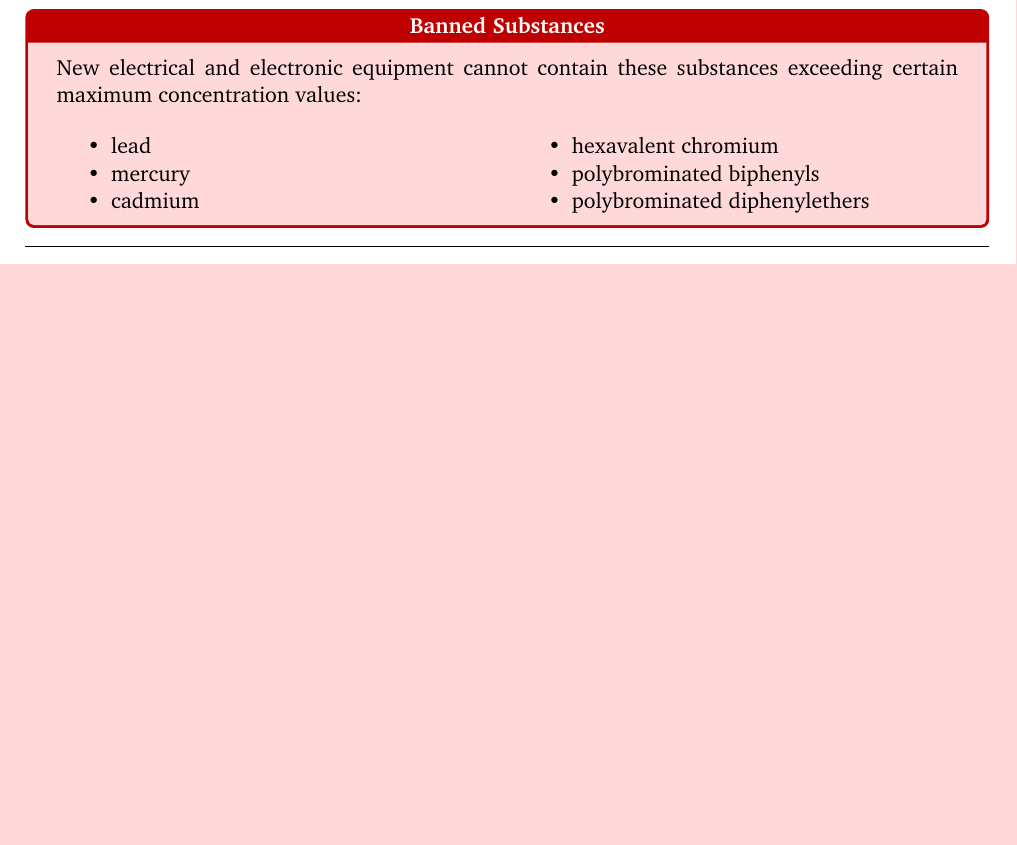
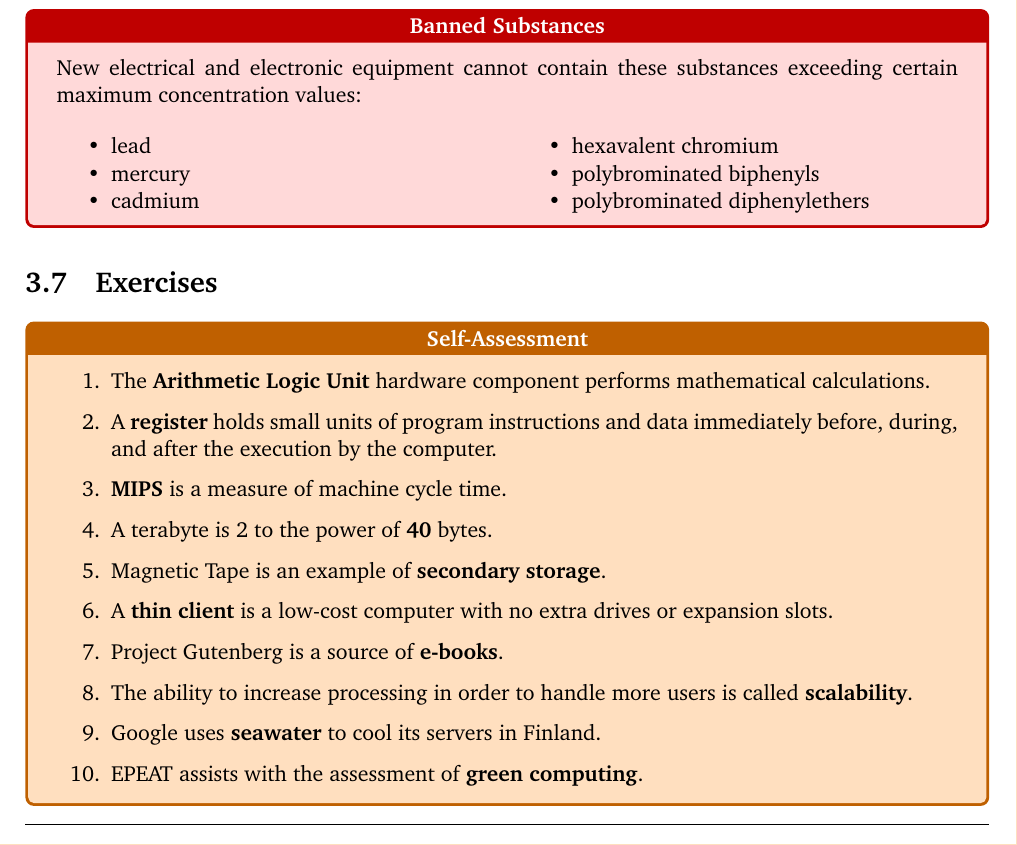
Before and after one commit to Unisa-Notes/INF1505, a LaTeX thesis (units/part02/chapter03.tex): part of page 15 of 15, cut so that both start at the same text, the shorter picture padded with empty space. Compiled offline with pdfLaTeX.

Commit message:
Add Chapter 3 Exercises

```diff
--- a/units/part02/chapter03.tex
+++ b/units/part02/chapter03.tex
@@ -465,5 +465,21 @@
 					\end{itemize}
 				\end{multicols}
 			\end{sidenote}
+
+		\section{Exercises}
+			\begin{exercise}{Self-Assessment}
+				\begin{enumerate}
+					\item The \concept{Arithmetic Logic Unit} hardware component performs mathematical calculations.
+					\item A \concept{register} holds small units of program instructions and data immediately before, during, and after the execution by the computer.
+					\item \concept{MIPS} is a measure of machine cycle time.
+					\item A terabyte is 2 to the power of \concept{40} bytes.
+					\item Magnetic Tape is an example of \concept{secondary storage}.
+					\item A \concept{thin client} is a low-cost computer with no extra drives or expansion slots.
+					\item Project Gutenberg is a source of \concept{e-books}.
+					\item The ability to increase processing in order to handle more users is called \concept{scalability}.
+					\item Google uses \concept{seawater} to cool its servers in Finland.
+					\item EPEAT assists with the assessment of \concept{green computing}.
+				\end{enumerate}
+			\end{exercise}
 	\vbox{\rulechapterend}
 \end{document}
```
